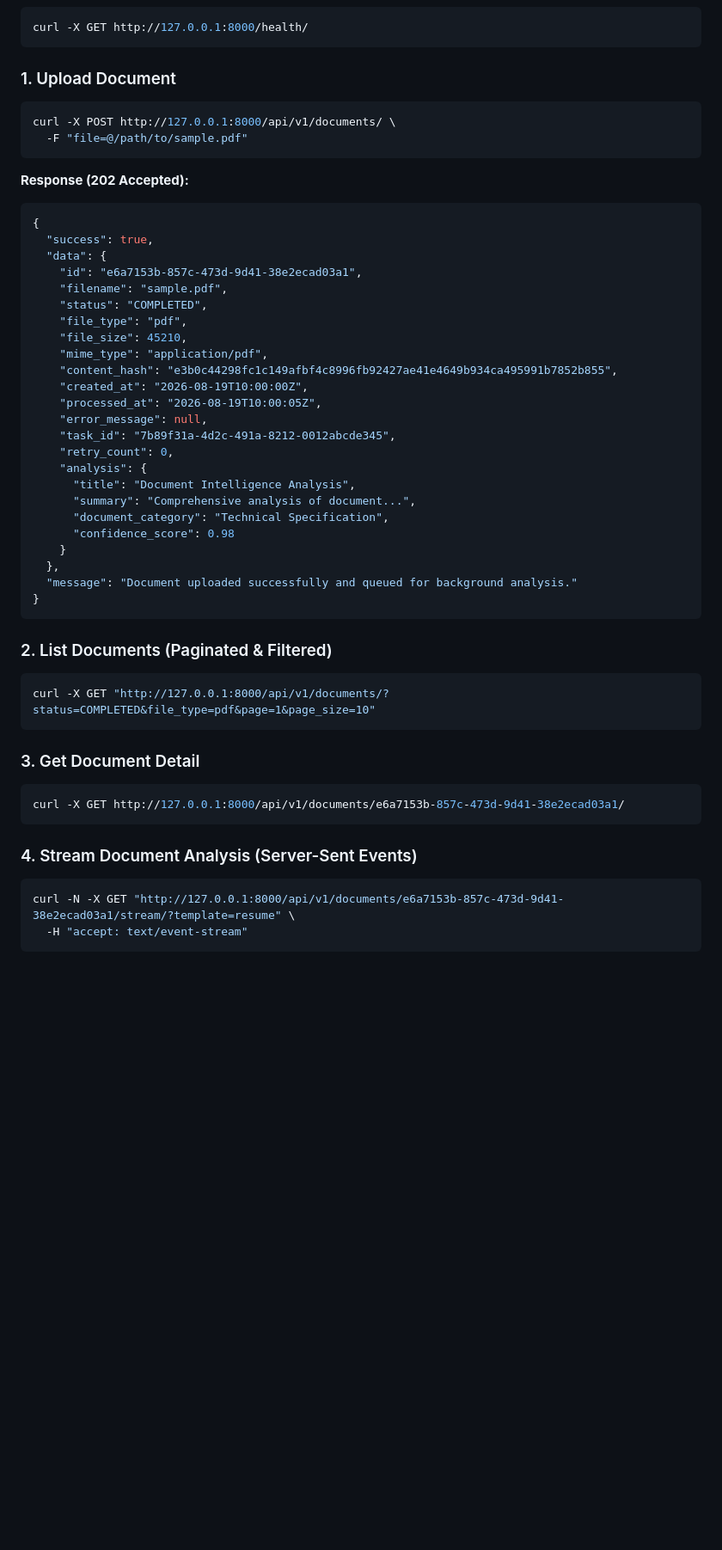
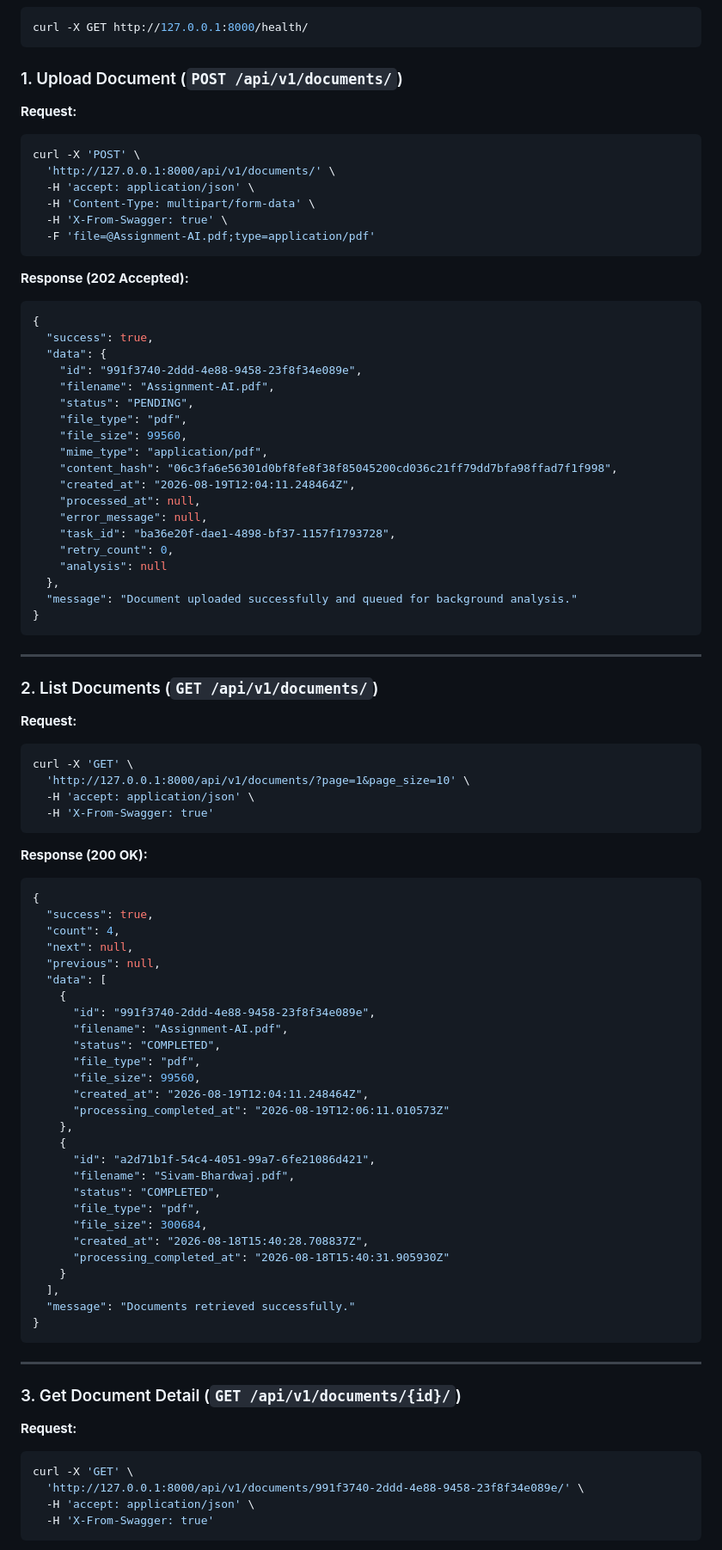
Before and after one commit to shivambhardwaj719/ai_document_processing, a Markdown page: README.md, the part around one of its changes. Shown at 86% size. Drawn GitHub-style; blank space fills up the shorter version.

Commit message:
docs: add exact user-provided API curls and complete JSON responses to README.md

````diff
--- a/README.md
+++ b/README.md
@@ -249,11 +249,16 @@ ruff check .
 curl -X GET http://127.0.0.1:8000/health/
 ```
 
-### 1. Upload Document
+### 1. Upload Document (`POST /api/v1/documents/`)
 
+**Request:**
 ```bash
-curl -X POST http://127.0.0.1:8000/api/v1/documents/ \
-  -F "file=@/path/to/sample.pdf"
+curl -X 'POST' \
+  'http://127.0.0.1:8000/api/v1/documents/' \
+  -H 'accept: application/json' \
+  -H 'Content-Type: multipart/form-data' \
+  -H 'X-From-Swagger: true' \
+  -F 'file=@Assignment-AI.pdf;type=application/pdf'
 ```
 
 **Response (202 Accepted):**
@@ -261,45 +266,76 @@ curl -X POST http://127.0.0.1:8000/api/v1/documents/ \
 {
   "success": true,
   "data": {
-    "id": "e6a7153b-857c-473d-9d41-38e2ecad03a1",
-    "filename": "sample.pdf",
-    "status": "COMPLETED",
+    "id": "991f3740-2ddd-4e88-9458-23f8f34e089e",
+    "filename": "Assignment-AI.pdf",
+    "status": "PENDING",
     "file_type": "pdf",
-    "file_size": 45210,
+    "file_size": 99560,
     "mime_type": "application/pdf",
-    "content_hash": "e3b0c44298fc1c149afbf4c8996fb92427ae41e4649b934ca495991b7852b855",
-    "created_at": "2026-08-19T10:00:00Z",
-    "processed_at": "2026-08-19T10:00:05Z",
+    "content_hash": "06c3fa6e56301d0bf8fe8f38f85045200cd036c21ff79dd7bfa98ffad7f1f998",
+    "created_at": "2026-08-19T12:04:11.248464Z",
+    "processed_at": null,
     "error_message": null,
-    "task_id": "7b89f31a-4d2c-491a-8212-0012abcde345",
+    "task_id": "ba36e20f-dae1-4898-bf37-1157f1793728",
     "retry_count": 0,
-    "analysis": {
-      "title": "Document Intelligence Analysis",
-      "summary": "Comprehensive analysis of document...",
-      "document_category": "Technical Specification",
-      "confidence_score": 0.98
-    }
+    "analysis": null
   },
   "message": "Document uploaded successfully and queued for background analysis."
 }
 ```
 
-### 2. List Documents (Paginated & Filtered)
+---
 
+### 2. List Documents (`GET /api/v1/documents/`)
+
+**Request:**
 ```bash
-curl -X GET "http://127.0.0.1:8000/api/v1/documents/?status=COMPLETED&file_type=pdf&page=1&page_size=10"
+curl -X 'GET' \
+  'http://127.0.0.1:8000/api/v1/documents/?page=1&page_size=10' \
+  -H 'accept: application/json' \
+  -H 'X-From-Swagger: true'
 ```
 
-### 3. Get Document Detail
-
-```bash
-curl -X GET http://127.0.0.1:8000/api/v1/documents/e6a7153b-857c-473d-9d41-38e2ecad03a1/
+**Response (200 OK):**
+```json
+{
+  "success": true,
+  "count": 4,
+  "next": null,
+  "previous": null,
+  "data": [
+    {
+      "id": "991f3740-2ddd-4e88-9458-23f8f34e089e",
+      "filename": "Assignment-AI.pdf",
+      "status": "COMPLETED",
+      "file_type": "pdf",
+      "file_size": 99560,
+      "created_at": "2026-08-19T12:04:11.248464Z",
+      "processing_completed_at": "2026-08-19T12:06:11.010573Z"
+    },
+    {
+      "id": "a2d71b1f-54c4-4051-99a7-6fe21086d421",
+      "filename": "Sivam-Bhardwaj.pdf",
+      "status": "COMPLETED",
+      "file_type": "pdf",
+      "file_size": 300684,
+      "created_at": "2026-08-18T15:40:28.708837Z",
+      "processing_completed_at": "2026-08-18T15:40:31.905930Z"
+    }
+  ],
+  "message": "Documents retrieved successfully."
+}
 ```
 
-### 4. Stream Document Analysis (Server-Sent Events)
+---
 
+### 3. Get Document Detail (`GET /api/v1/documents/{id}/`)
+
+**Request:**
 ```bash
-curl -N -X GET "http://127.0.0.1:8000/api/v1/documents/e6a7153b-857c-473d-9d41-38e2ecad03a1/stream/?template=resume" \
-  -H "accept: text/event-stream"
+curl -X 'GET' \
+  'http://127.0.0.1:8000/api/v1/documents/991f3740-2ddd-4e88-9458-23f8f34e089e/' \
+  -H 'accept: application/json' \
+  -H 'X-From-Swagger: true'
 ```
 
````
Also changed, not shown: other parts of README.md (+114 -7 lines).
